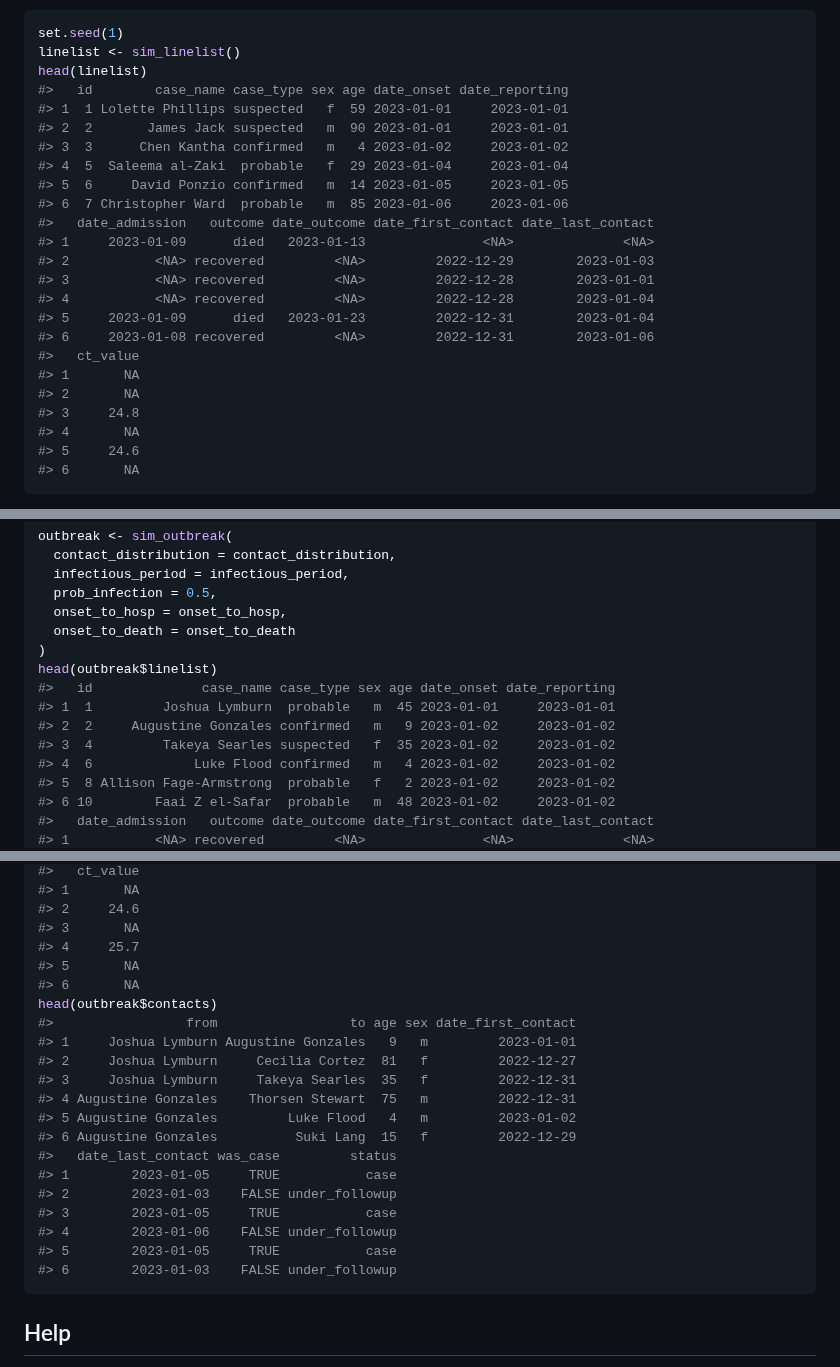
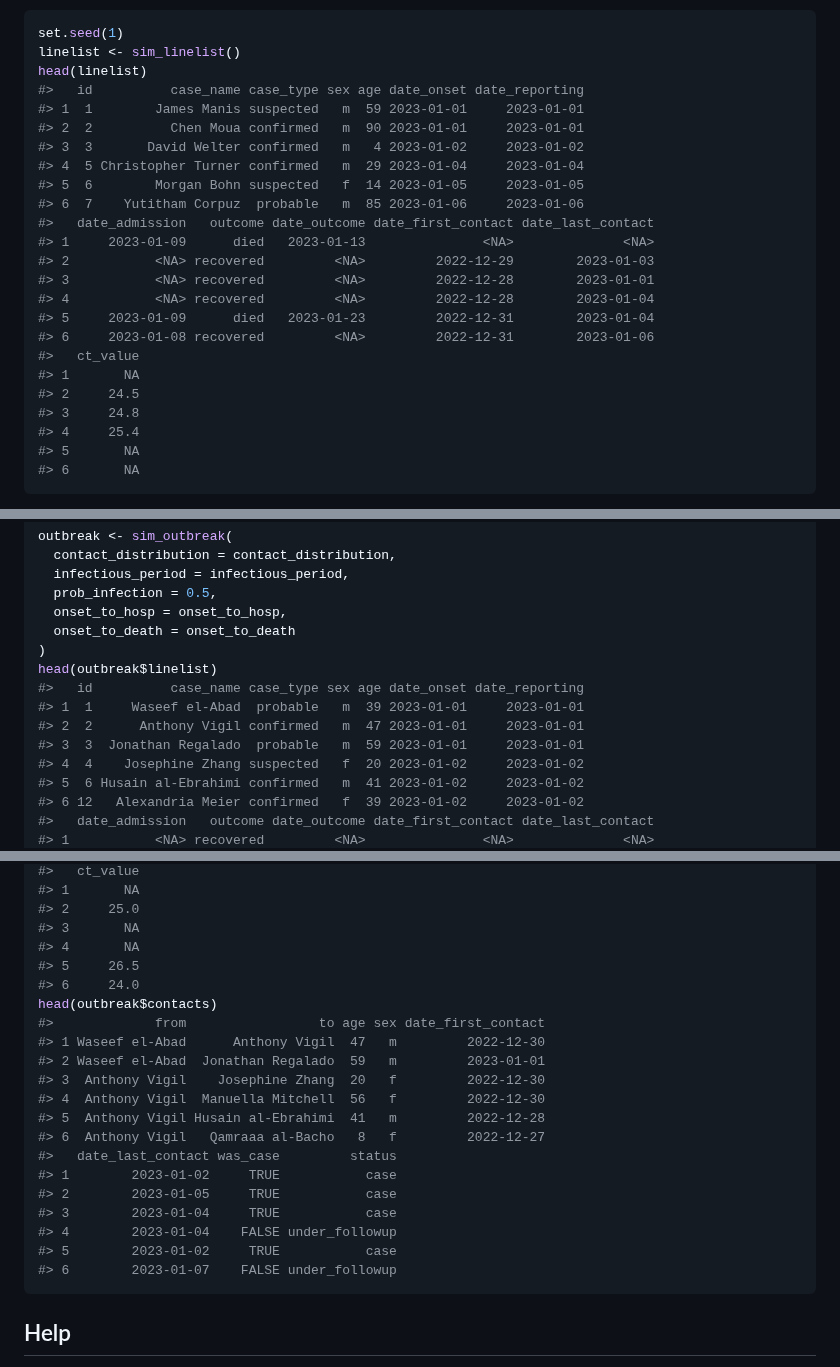
Before and after one commit to epiverse-trace/simulist, a Markdown page: README.md, 3 parts joined by grey strips. GitHub-like rendering.

````diff
--- a/README.md
+++ b/README.md
@@ -96,13 +96,13 @@ data set.
 set.seed(1)
 linelist <- sim_linelist()
 head(linelist)
-#>   id        case_name case_type sex age date_onset date_reporting
-#> 1  1 Lolette Phillips suspected   f  59 2023-01-01     2023-01-01
-#> 2  2       James Jack suspected   m  90 2023-01-01     2023-01-01
-#> 3  3      Chen Kantha confirmed   m   4 2023-01-02     2023-01-02
-#> 4  5  Saleema al-Zaki  probable   f  29 2023-01-04     2023-01-04
-#> 5  6     David Ponzio confirmed   m  14 2023-01-05     2023-01-05
-#> 6  7 Christopher Ward  probable   m  85 2023-01-06     2023-01-06
+#>   id          case_name case_type sex age date_onset date_reporting
+#> 1  1        James Manis suspected   m  59 2023-01-01     2023-01-01
+#> 2  2          Chen Moua confirmed   m  90 2023-01-01     2023-01-01
+#> 3  3       David Welter confirmed   m   4 2023-01-02     2023-01-02
+#> 4  5 Christopher Turner confirmed   m  29 2023-01-04     2023-01-04
+#> 5  6        Morgan Bohn suspected   f  14 2023-01-05     2023-01-05
+#> 6  7    Yutitham Corpuz  probable   m  85 2023-01-06     2023-01-06
 #>   date_admission   outcome date_outcome date_first_contact date_last_contact
 #> 1     2023-01-09      died   2023-01-13               <NA>              <NA>
 #> 2           <NA> recovered         <NA>         2022-12-29        2023-01-03
@@ -112,10 +112,10 @@ head(linelist)
 #> 6     2023-01-08 recovered         <NA>         2022-12-31        2023-01-06
 #>   ct_value
 #> 1       NA
-#> 2       NA
+#> 2     24.5
 #> 3     24.8
-#> 4       NA
-#> 5     24.6
+#> 4     25.4
+#> 5       NA
 #> 6       NA
 ```
 
@@ -316,12 +316,12 @@ outbreak <- sim_outbreak(
   onset_to_death = onset_to_death
 )
 head(outbreak$linelist)
-#>   id              case_name case_type sex age date_onset date_reporting
-#> 1  1         Joshua Lymburn  probable   m  45 2023-01-01     2023-01-01
-#> 2  2     Augustine Gonzales confirmed   m   9 2023-01-02     2023-01-02
-#> 3  4         Takeya Searles suspected   f  35 2023-01-02     2023-01-02
-#> 4  6             Luke Flood confirmed   m   4 2023-01-02     2023-01-02
-#> 5  8 Allison Fage-Armstrong  probable   f   2 2023-01-02     2023-01-02
-#> 6 10        Faai Z el-Safar  probable   m  48 2023-01-02     2023-01-02
+#>   id          case_name case_type sex age date_onset date_reporting
+#> 1  1     Waseef el-Abad  probable   m  39 2023-01-01     2023-01-01
+#> 2  2      Anthony Vigil confirmed   m  47 2023-01-01     2023-01-01
+#> 3  3  Jonathan Regalado  probable   m  59 2023-01-01     2023-01-01
+#> 4  4    Josephine Zhang suspected   f  20 2023-01-02     2023-01-02
+#> 5  6 Husain al-Ebrahimi confirmed   m  41 2023-01-02     2023-01-02
+#> 6 12   Alexandria Meier confirmed   f  39 2023-01-02     2023-01-02
 #>   date_admission   outcome date_outcome date_first_contact date_last_contact
 #> 1           <NA> recovered         <NA>               <NA>              <NA>
@@ -333,25 +333,25 @@ head(outbreak$linelist)
 #>   ct_value
 #> 1       NA
-#> 2     24.6
+#> 2     25.0
 #> 3       NA
-#> 4     25.7
-#> 5       NA
-#> 6       NA
+#> 4       NA
+#> 5     26.5
+#> 6     24.0
 head(outbreak$contacts)
-#>                 from                 to age sex date_first_contact
-#> 1     Joshua Lymburn Augustine Gonzales   9   m         2023-01-01
-#> 2     Joshua Lymburn     Cecilia Cortez  81   f         2022-12-27
-#> 3     Joshua Lymburn     Takeya Searles  35   f         2022-12-31
-#> 4 Augustine Gonzales    Thorsen Stewart  75   m         2022-12-31
-#> 5 Augustine Gonzales         Luke Flood   4   m         2023-01-02
-#> 6 Augustine Gonzales          Suki Lang  15   f         2022-12-29
+#>             from                 to age sex date_first_contact
+#> 1 Waseef el-Abad      Anthony Vigil  47   m         2022-12-30
+#> 2 Waseef el-Abad  Jonathan Regalado  59   m         2023-01-01
+#> 3  Anthony Vigil    Josephine Zhang  20   f         2022-12-30
+#> 4  Anthony Vigil  Manuella Mitchell  56   f         2022-12-30
+#> 5  Anthony Vigil Husain al-Ebrahimi  41   m         2022-12-28
+#> 6  Anthony Vigil   Qamraaa al-Bacho   8   f         2022-12-27
 #>   date_last_contact was_case         status
-#> 1        2023-01-05     TRUE           case
-#> 2        2023-01-03    FALSE under_followup
-#> 3        2023-01-05     TRUE           case
-#> 4        2023-01-06    FALSE under_followup
-#> 5        2023-01-05     TRUE           case
-#> 6        2023-01-03    FALSE under_followup
+#> 1        2023-01-02     TRUE           case
+#> 2        2023-01-05     TRUE           case
+#> 3        2023-01-04     TRUE           case
+#> 4        2023-01-04    FALSE under_followup
+#> 5        2023-01-02     TRUE           case
+#> 6        2023-01-07    FALSE under_followup
 ```
 
 ## Help
````
Also changed, not shown: other parts of README.md (+48 -48 lines).
